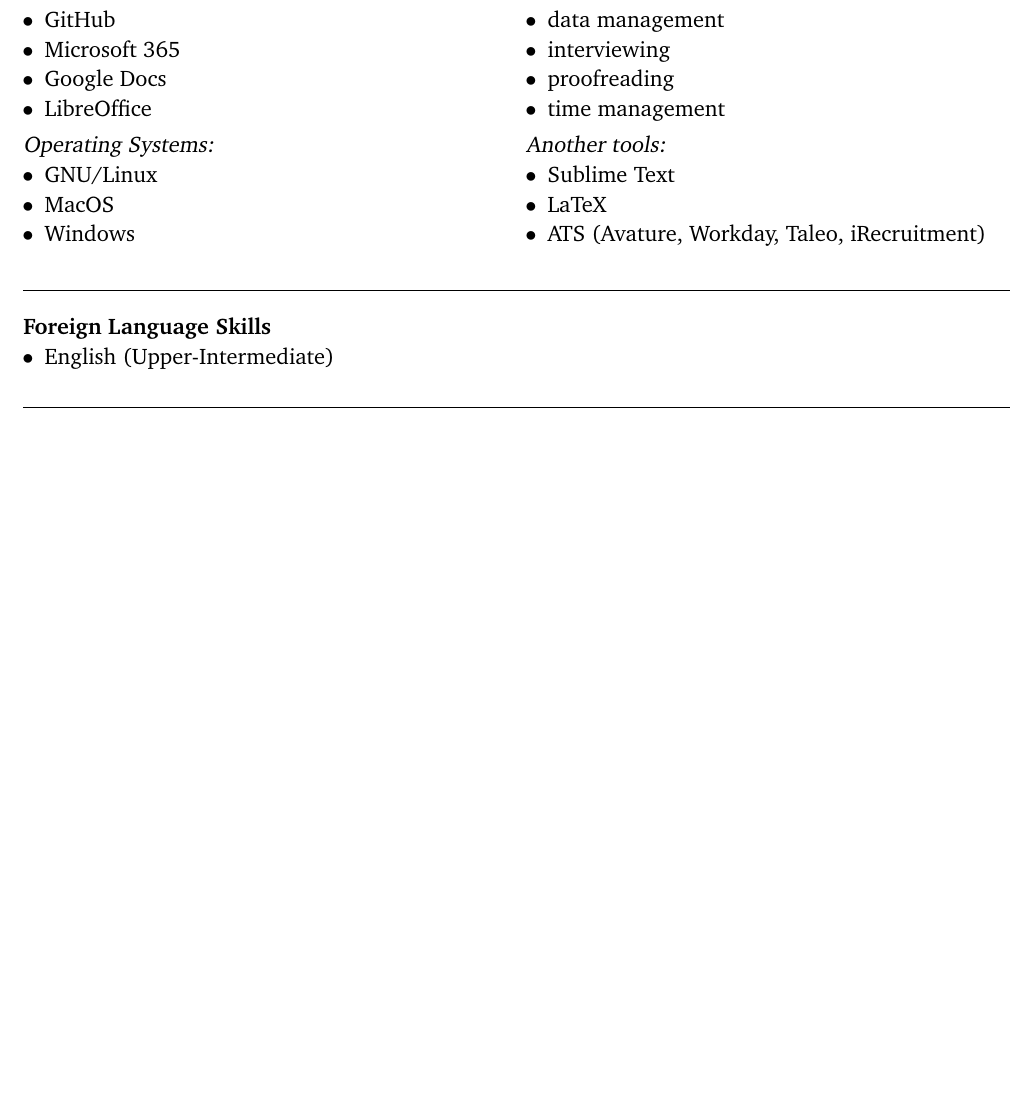
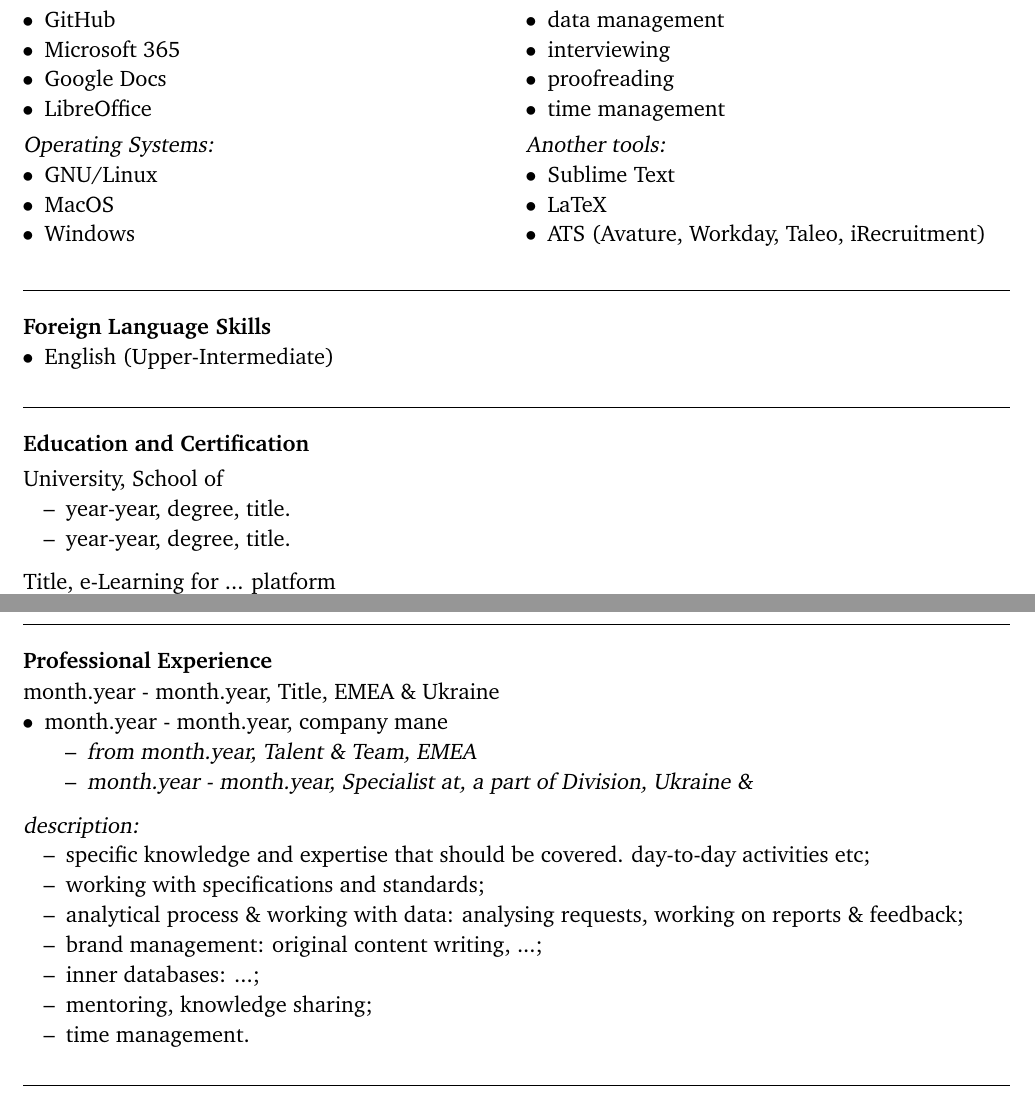
Before and after one commit to unoSpheniscusHumboldti/Homer, a LaTeX CV (CV_general.tex): part of the page before the commit and two parts of pages 1 and 2 of 2 after it, the two joined at a grey line, cut so that both start at the same text, the shorter picture padded with empty space. Compiled offline with pdfLaTeX.

Commit message:
updated CV_general.tex. added Education section & Professional experience. Compactlist & Innerlist covered
Signed-off-by: unoSpheniscusHumboldti <svetla.ostruzina@protonmail.com>

```diff
--- a/CV_general.tex
+++ b/CV_general.tex
@@ -145,4 +145,46 @@
 \end{compactlist}
 \rule{\textwidth}{0.4pt}
 
+\bfseries
+Education and Certification
+\mdseries \\[3pt]
+University, School of
+	 \begin{innerlist}
+	 \item year-year, degree, title.
+	 \item year-year, degree, title.
+	 \end{innerlist}
+Title, e-Learning for ... platform
+	 \begin{innerlist}
+	 \item year, Title. №251603.
+	 \end{innerlist}
+\rule{\textwidth}{0.4pt}
+
+\bfseries
+Professional Experience
+\mdseries \\[1pt]
+month.year - month.year, Title, EMEA \& Ukraine
+     \begin{compactlist}
+	 \item month.year - month.year, company mane
+	     \begin{innerlist}
+	     \item \textsl{from month.year, Talent \& Team, EMEA}
+	     \item \textsl{month.year - month.year, Specialist at, a part of Division, Ukraine \& }
+        \end{innerlist}
+%     \item
+%         \begin{innerlist}
+%         \item \textsl{Strong Middle Talent Delivery Specialist, dedicated team for Automotive Unit}
+%         \end{innerlist}
+     \end{compactlist}
+
+         \textsl{description:}
+         \begin{innerlist}
+	     \item specific knowledge and expertise that should be covered. day-to-day activities etc;
+	     \item working with specifications and standards;
+	     \item analytical process \& working with data: analysing requests, working on reports \& feedback;
+	     \item brand management: original content writing, ...;
+         \item inner databases: ...;
+         \item mentoring, knowledge sharing;
+ 	     \item time management.
+         \end{innerlist}
+\rule{\textwidth}{0.4pt}
+
 \end{document}
```
